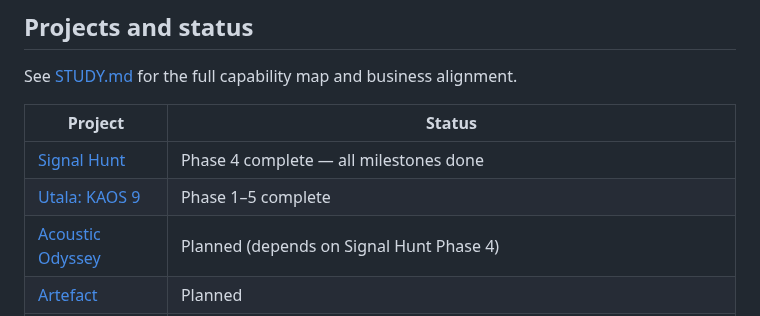
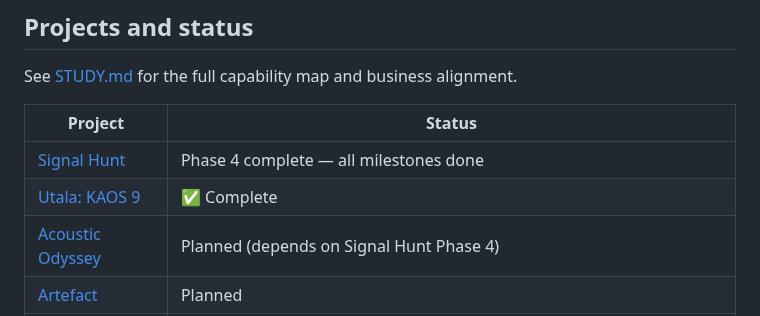
Before and after one commit to benwaar/games, a Markdown page: CLAUDE.md, the part around the change. Drawn GitHub-style.

```diff
--- a/CLAUDE.md
+++ b/CLAUDE.md
@@ -67,7 +67,7 @@ See [STUDY.md](STUDY.md) for the full capability map and business alignment.
 | Project | Status |
 |---------|--------|
 | [Signal Hunt](signal-hunt/) | Phase 4 complete — all milestones done |
-| [Utala: KAOS 9](utala/kaos9/) | Phase 1–5 complete |
+| [Utala: KAOS 9](utala/kaos9/) | ✅ Complete |
 | [Acoustic Odyssey](acoustic-odyssey/) | Planned (depends on Signal Hunt Phase 4) |
 | [Artefact](artefact/) | Planned |
 | [Void Duel](void-duel/) | Planned |
```
Also changed, not shown: STUDY.md (+1 -1 lines).
